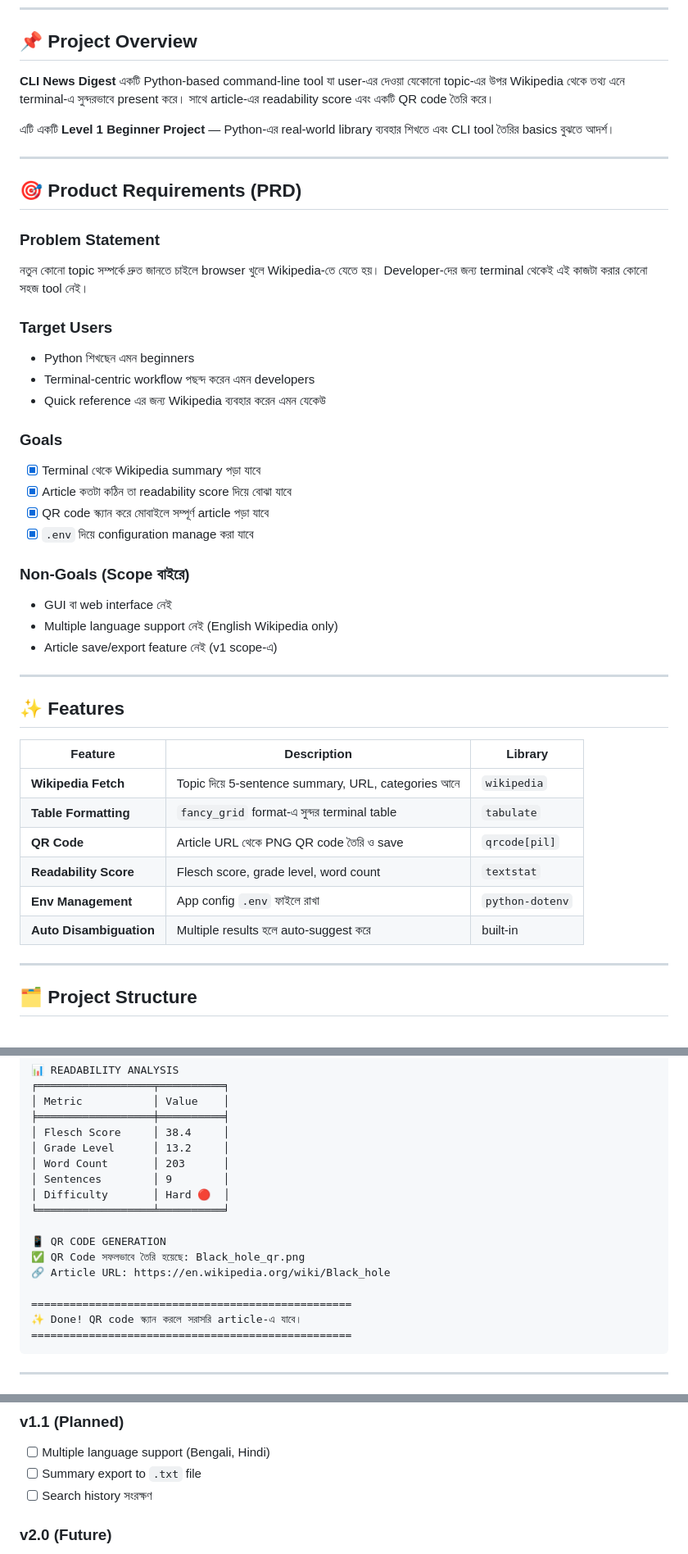
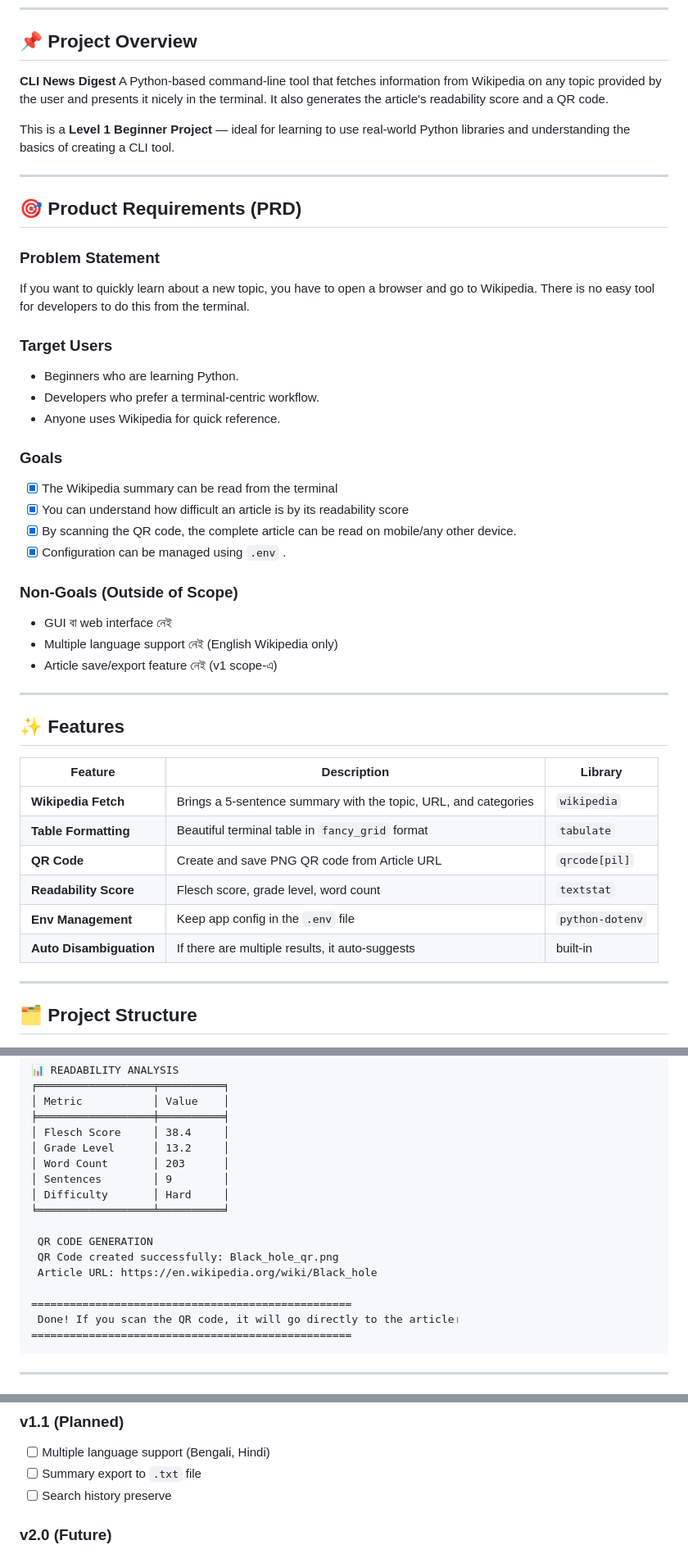
Before and after one commit to mashruf99/-CLI_News_Digest_Tool, a Markdown page: README.md, 3 parts joined by grey strips. Shown at 82% size. GitHub-like rendering.

````diff
--- a/README.md
+++ b/README.md
@@ -11,29 +11,29 @@
 
 ## 📌 Project Overview
 
-**CLI News Digest** একটি Python-based command-line tool যা user-এর দেওয়া যেকোনো topic-এর উপর Wikipedia থেকে তথ্য এনে terminal-এ সুন্দরভাবে present করে। সাথে article-এর readability score এবং একটি QR code তৈরি করে।
+**CLI News Digest** A Python-based command-line tool that fetches information from Wikipedia on any topic provided by the user and presents it nicely in the terminal. It also generates the article's readability score and a QR code.
 
-এটি একটি **Level 1 Beginner Project** — Python-এর real-world library ব্যবহার শিখতে এবং CLI tool তৈরির basics বুঝতে আদর্শ।
+This is a **Level 1 Beginner Project** — ideal for learning to use real-world Python libraries and understanding the basics of creating a CLI tool.
 
 ---
 
 ## 🎯 Product Requirements (PRD)
 
 ### Problem Statement
-নতুন কোনো topic সম্পর্কে দ্রুত জানতে চাইলে browser খুলে Wikipedia-তে যেতে হয়। Developer-দের জন্য terminal থেকেই এই কাজটা করার কোনো সহজ tool নেই।
+If you want to quickly learn about a new topic, you have to open a browser and go to Wikipedia. There is no easy tool for developers to do this from the terminal.
 
 ### Target Users
-- Python শিখছেন এমন beginners
-- Terminal-centric workflow পছন্দ করেন এমন developers
-- Quick reference এর জন্য Wikipedia ব্যবহার করেন এমন যেকেউ
+- Beginners who are learning Python.
+- Developers who prefer a terminal-centric workflow.
+- Anyone uses Wikipedia for quick reference.
 
 ### Goals
-- [x] Terminal থেকে Wikipedia summary পড়া যাবে
-- [x] Article কতটা কঠিন তা readability score দিয়ে বোঝা যাবে
-- [x] QR code স্ক্যান করে মোবাইলে সম্পূর্ণ article পড়া যাবে
-- [x] `.env` দিয়ে configuration manage করা যাবে
+- [x] The Wikipedia summary can be read from the terminal
+- [x] You can understand how difficult an article is by its readability score
+- [x] By scanning the QR code, the complete article can be read on mobile/any other device.
+- [x] Configuration can be managed using `.env` .
 
-### Non-Goals (Scope বাইরে)
+### Non-Goals (Outside of Scope)
 - GUI বা web interface নেই
 - Multiple language support নেই (English Wikipedia only)
 - Article save/export feature নেই (v1 scope-এ)
@@ -44,12 +44,12 @@
 
 | Feature | Description | Library |
 |---------|-------------|---------|
-| **Wikipedia Fetch** | Topic দিয়ে 5-sentence summary, URL, categories আনে | `wikipedia` |
-| **Table Formatting** | `fancy_grid` format-এ সুন্দর terminal table | `tabulate` |
-| **QR Code** | Article URL থেকে PNG QR code তৈরি ও save | `qrcode[pil]` |
+| **Wikipedia Fetch** | Brings a 5-sentence summary with the topic, URL, and categories | `wikipedia` |
+| **Table Formatting** | Beautiful terminal table in `fancy_grid` format | `tabulate` |
+| **QR Code** | Create and save PNG QR code from Article URL | `qrcode[pil]` |
 | **Readability Score** | Flesch score, grade level, word count | `textstat` |
-| **Env Management** | App config `.env` ফাইলে রাখা | `python-dotenv` |
-| **Auto Disambiguation** | Multiple results হলে auto-suggest করে | built-in |
+| **Env Management** | Keep app config in the `.env` file | `python-dotenv` |
+| **Auto Disambiguation** | If there are multiple results, it auto-suggests | built-in |
 
 ---
 
@@ -167,15 +165,15 @@ $ python news_digest.py
 │ Grade Level      │ 13.2     │
 │ Word Count       │ 203      │
 │ Sentences        │ 9        │
-│ Difficulty       │ Hard 🔴  │
+│ Difficulty       │ Hard     │
 ╘══════════════════╧══════════╛
 
-📱 QR CODE GENERATION
-✅ QR Code সফলভাবে তৈরি হয়েছে: Black_hole_qr.png
-🔗 Article URL: https://en.wikipedia.org/wiki/Black_hole
+ QR CODE GENERATION
+ QR Code created successfully: Black_hole_qr.png
+ Article URL: https://en.wikipedia.org/wiki/Black_hole
 
 ==================================================
-✨ Done! QR code স্ক্যান করলে সরাসরি article-এ যাবে।
+ Done! If you scan the QR code, it will go directly to the article।
 ==================================================
 ```
 
@@ -228,7 +226,7 @@ VERSION=1.0.0
 ### v1.1 (Planned)
 - [ ] Multiple language support (Bengali, Hindi)
 - [ ] Summary export to `.txt` file
-- [ ] Search history সংরক্ষণ
+- [ ] Search history preserve
 
 ### v2.0 (Future)
 - [ ] News API integration
````
Also changed, not shown: other parts of README.md (+9 -11 lines).
